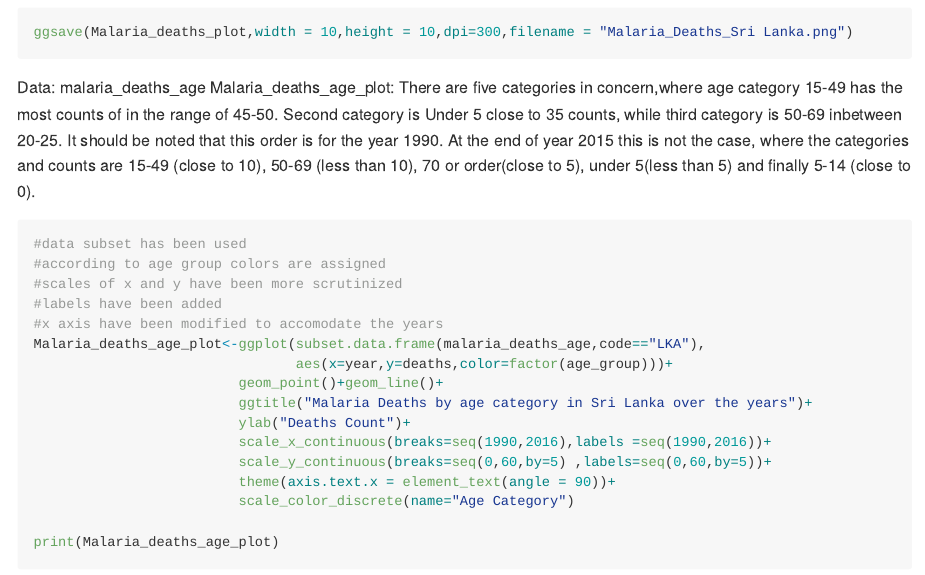
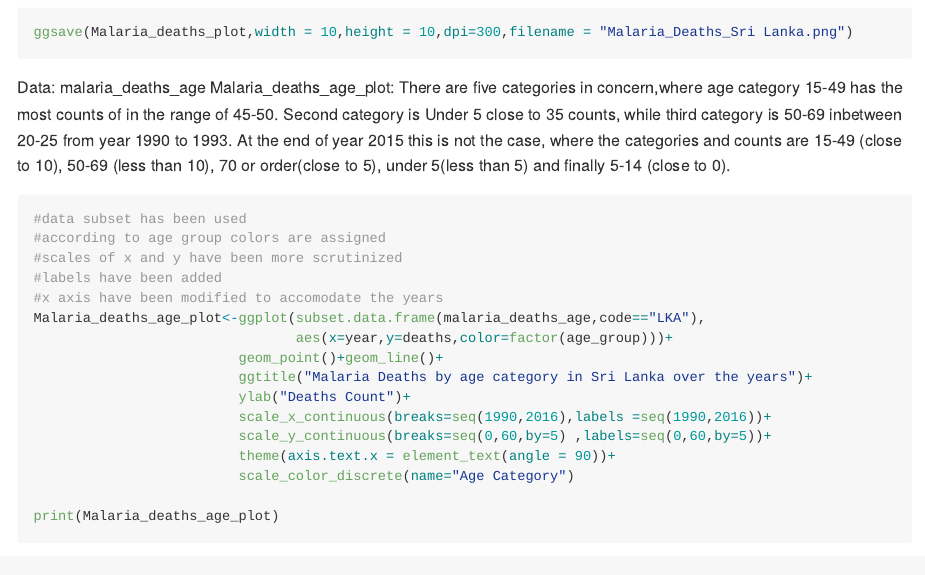
Before and after one commit to Amalan-ConStat/TidyTuesday, an R Markdown document (Week 33- Malaria/Malaria.Rmd): the page in a window 1100 px wide, from 700 px down. The pictures show the output file Week 33- Malaria/Malaria.md that the author committed with the source, drawn offline in the style of GitHub; long lines of code are wrapped.

Commit message:
checking for spelling errors

```diff
--- a/Week 33- Malaria/Malaria.Rmd
+++ b/Week 33- Malaria/Malaria.Rmd
@@ -46,8 +46,8 @@ ggsave(Malaria_deaths_plot,width = 10,height = 10,dpi=300,filename = "Malaria_De
 
 Data:  malaria_deaths_age
 Malaria_deaths_age_plot: There are five categories in concern,where age category 15-49 has the most counts of in the range of
-                          45-50. Second category is Under 5 close to 35 counts, while third category is 50-69 inbetween 20-25.
-                          It should be noted that this  order is for the year 1990. At the end of year 2015 this is not the case,
+                          45-50. Second category is Under 5 close to 35 counts, while third category is 50-69 inbetween 20-25
+                          from year 1990 to 1993. At the end of year 2015 this is not the case,
                           where the categories and counts are 15-49 (close to 10), 50-69 (less than 10), 70 or order(close to 5),
                           under 5(less than 5) and finally 5-14 (close to 0).
 
```
Also changed, not shown: Week 33- Malaria/Malaria.md, Week 33- Malaria/Malaria.Rmd (2 more changed lines).
